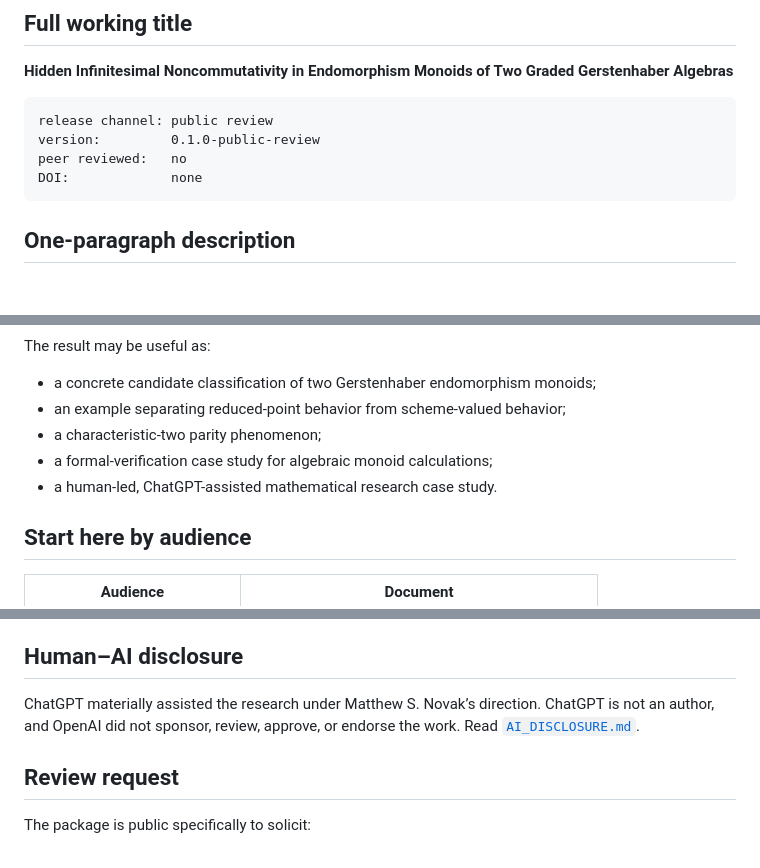
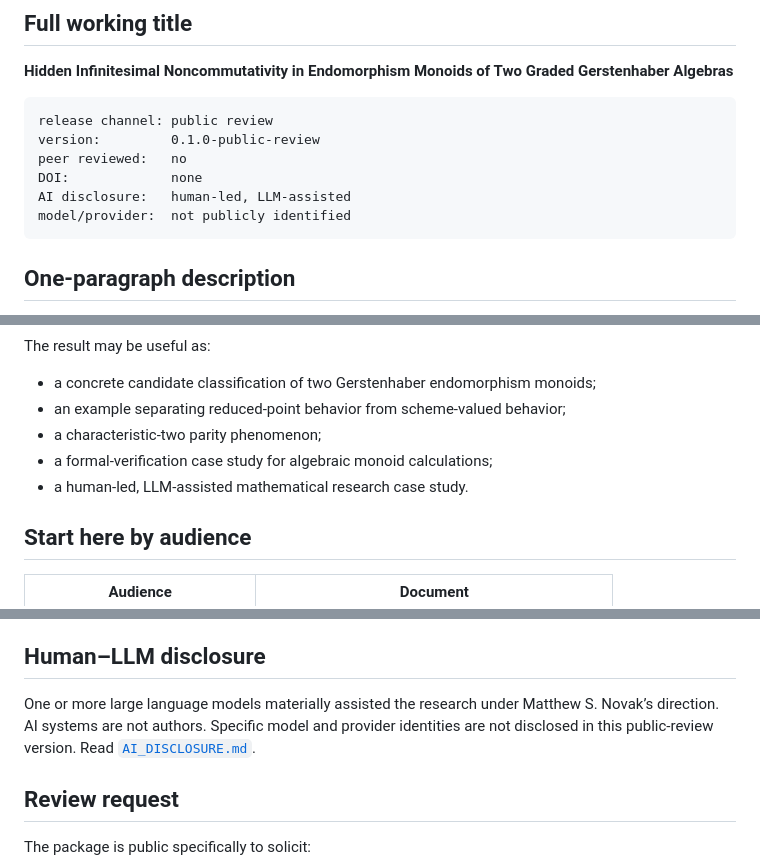
Before and after one commit to novakprotocol/N-Human-AI-Mathematics, a Markdown page: papers/HINC-001/README.md, 3 parts joined by grey strips. Drawn GitHub-style; blank space fills up the shorter version.

Commit message:
Generalize HINC front door to Human plus LLM

````diff
--- a/papers/HINC-001/README.md
+++ b/papers/HINC-001/README.md
@@ -9,6 +9,8 @@ release channel: public review
 version:         0.1.0-public-review
 peer reviewed:   no
 DOI:             none
+AI disclosure:   human-led, LLM-assisted
+model/provider:  not publicly identified
 ```
 
 ## One-paragraph description
@@ -33,7 +35,7 @@ The result may be useful as:
 - an example separating reduced-point behavior from scheme-valued behavior;
 - a characteristic-two parity phenomenon;
 - a formal-verification case study for algebraic monoid calculations;
-- a human-led, ChatGPT-assisted mathematical research case study.
+- a human-led, LLM-assisted mathematical research case study.
 
 ## Start here by audience
 
@@ -117,9 +119,9 @@ The safe current statement is:
 
 > We provide a self-contained candidate classification of the graded strict Gerstenhaber endomorphism monoid schemes of two explicit subalgebras of the Hochschild cohomology of the dual numbers in characteristic two. The common crossing/skew kernel and the principal even and odd coefficient classifications are publicly proof-assistant verified under a pinned Lean environment. The complete generator-to-global preservation, scheme representability, clopen decomposition, center, and derived-subgroup portions of the manuscript are not yet fully formalized. External correctness, equivalence, historical priority, and peer review remain pending.
 
-## Human–AI disclosure
+## Human–LLM disclosure
 
-ChatGPT materially assisted the research under Matthew S. Novak’s direction. ChatGPT is not an author, and OpenAI did not sponsor, review, approve, or endorse the work. Read [`AI_DISCLOSURE.md`](AI_DISCLOSURE.md).
+One or more large language models materially assisted the research under Matthew S. Novak’s direction. AI systems are not authors. Specific model and provider identities are not disclosed in this public-review version. Read [`AI_DISCLOSURE.md`](AI_DISCLOSURE.md).
 
 ## Review request
 
````
Also changed, not shown: other parts of papers/HINC-001/README.md (+3 -3 lines).
